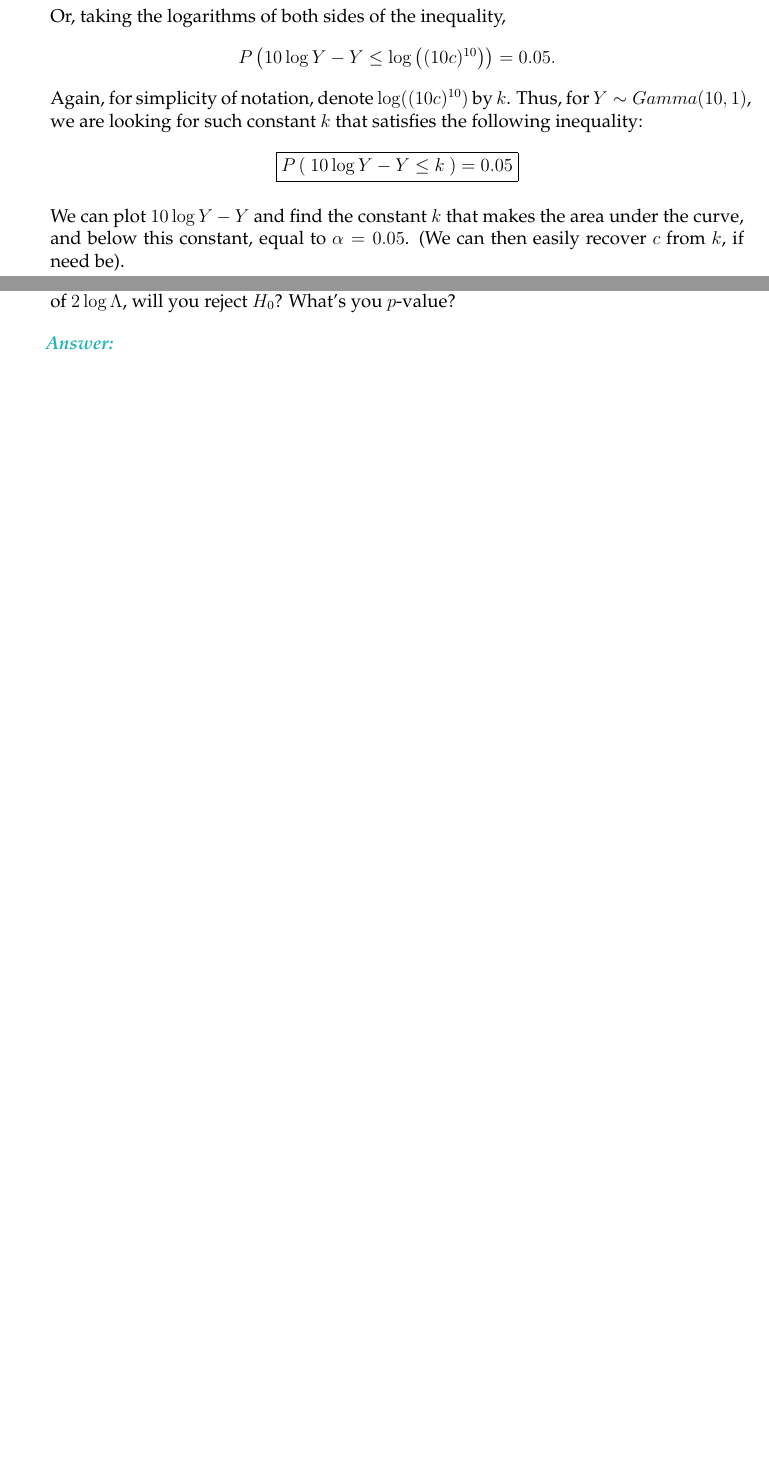
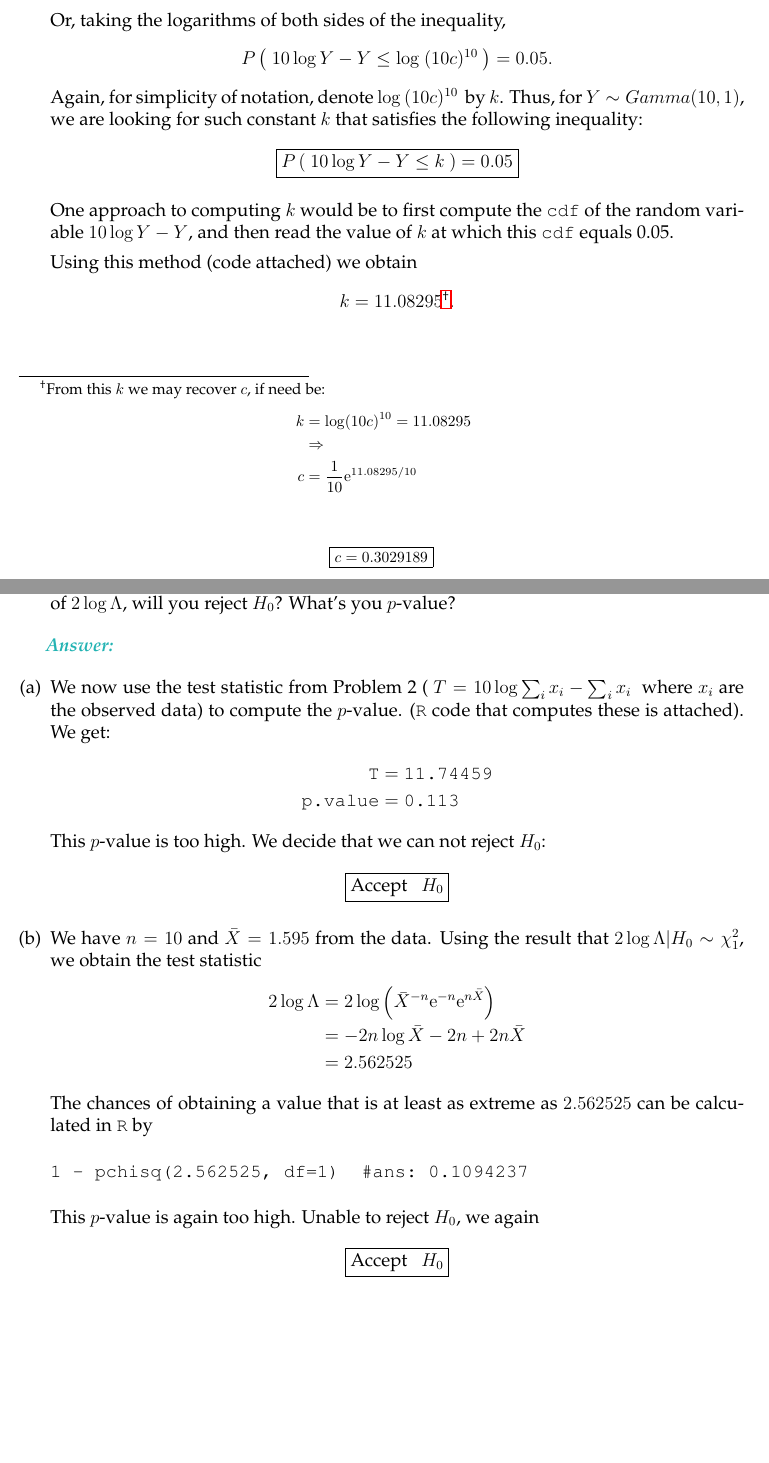
Before and after one commit to david-dobor/8003, a LaTeX document (week6/hwk6solutions.tex): two parts of pages 4 and 5 of 5, joined at a grey line, cut so that both start at the same text, the shorter picture padded with empty space. Compiled offline with pdfLaTeX.

Commit message:
complete week 6

```diff
--- a/week6/hwk6solutions.tex
+++ b/week6/hwk6solutions.tex
@@ -173,12 +173,28 @@ P \left( Y^{10} \mathrm{e}^{-Y} \leq (10 c)^{10} \right)  = \alpha = 0.05.
 $$
 Or, taking the logarithms of both sides of the inequality,
 $$
-P \left(  10 \log Y - Y \leq \log \left( (10 c)^{10} \right) \right) = 0.05.
+P \left( \ 10 \log Y - Y \leq \log\  (10 c)^{10}  \ \right) = 0.05.
 $$
-Again, for simplicity of notation, denote $\log( (10 c)^{10}) $ by $k$. Thus, for $Y \sim Gamma(10,1)$, we are looking for such constant $k$ that satisfies the following inequality:
+Again, for simplicity of notation, denote $\log\ (10 c)^{10} \ $ by $k$. Thus, for $Y \sim Gamma(10,1)$, we are looking for such constant $k$ that satisfies the following inequality:
 $$
 \boxed{P \left( \  10 \log Y - Y \leq k \  \right) = 0.05}
 $$
 
-We can plot $ 10 \log Y - Y $ and find the constant $k$ that makes the area under the curve, and below this constant, equal to $\alpha = 0.05$. (We can then easily recover $c$ from $k$, if need be).
+One approach to computing $k$ would be to first compute the \texttt{cdf} of the random variable $ 10 \log Y - Y $, and then read the value of $k$ at which this \texttt{cdf} equals 0.05.
 
+Using this method (code attached) we obtain
+$$
+k=11.08295\footnote{From this $k$ we may recover $c$, if need be:
+\begin{align*}
+k &= \log (10 c)^{10} = 11.08295\\
+\; \; \; &\Rightarrow\\
+c &= \frac{1}{10} \mathrm{e}^{11.08295/10}\\
+\end{align*}
+
+$$
+\boxed{c = 0.3029189}
+$$}.
+$$
+%\begin{center}
+%\includegraphics[width=10cm, height=10cm]{alpha_cut_off}
+%\end{center}
@@ -206,5 +219,35 @@ We can plot $ 10 \log Y - Y $ and find the constant $k$ that makes the area unde
 
   \textbf{\color{TealBlue}\emph{Answer:} }
 
+\begin{enumerate}[(a)]
 
+
+\item We now use the test statistic from Problem 2 ($ \ T = 10 \log \sum_i x_i - \sum_i x_i \ $ where $x_i$ are the observed data) to compute the $p$-value. (\texttt{R} code that computes these is attached). We get:
+\begin{align*}
+\text{\texttt{T}} &= \text{\texttt{11.74459}} \\
+\text{\texttt{p.value}} &= \text{\texttt{0.113}}
+\end{align*}
+This $p$-value is too high. We decide that we can not reject $H_0$:
+$$
+\boxed{\text{Accept} \ \ \ H_0}
+$$
+\item
+We have $n = 10$ and $ \bar X = 1.595$ from the data. Using the result that $ 2 \log \Lambda | H_0 \sim \chi^2_1 $, we obtain the test statistic
+\begin{align*}
+2 \log \Lambda &= 2 \log \left( \bar X^{-n} \mathrm{e}^{ -n } \mathrm{e}^{n \bar X} \right)\\
+&= - 2 n \log \bar X - 2 n  + 2 n \bar X \\
+&= 2.562525
+\end{align*}
+The chances of obtaining a value that is at least as extreme as $2.562525$ can be calculated in \texttt{R} by
+\begin{verbatim}
+1 - pchisq(2.562525, df=1)  #ans: 0.1094237
+\end{verbatim}
+This $p$-value is again too high. Unable to reject $H_0$, we  again
+$$
+\boxed{\text{Accept} \ \ \ H_0}
+$$
+
+
+
+\end{enumerate}
 \end{document}
```
Also changed, not shown: week6/hwk6solutions.pdf, week6/hwk6solutions.tex (11 more changed lines).
